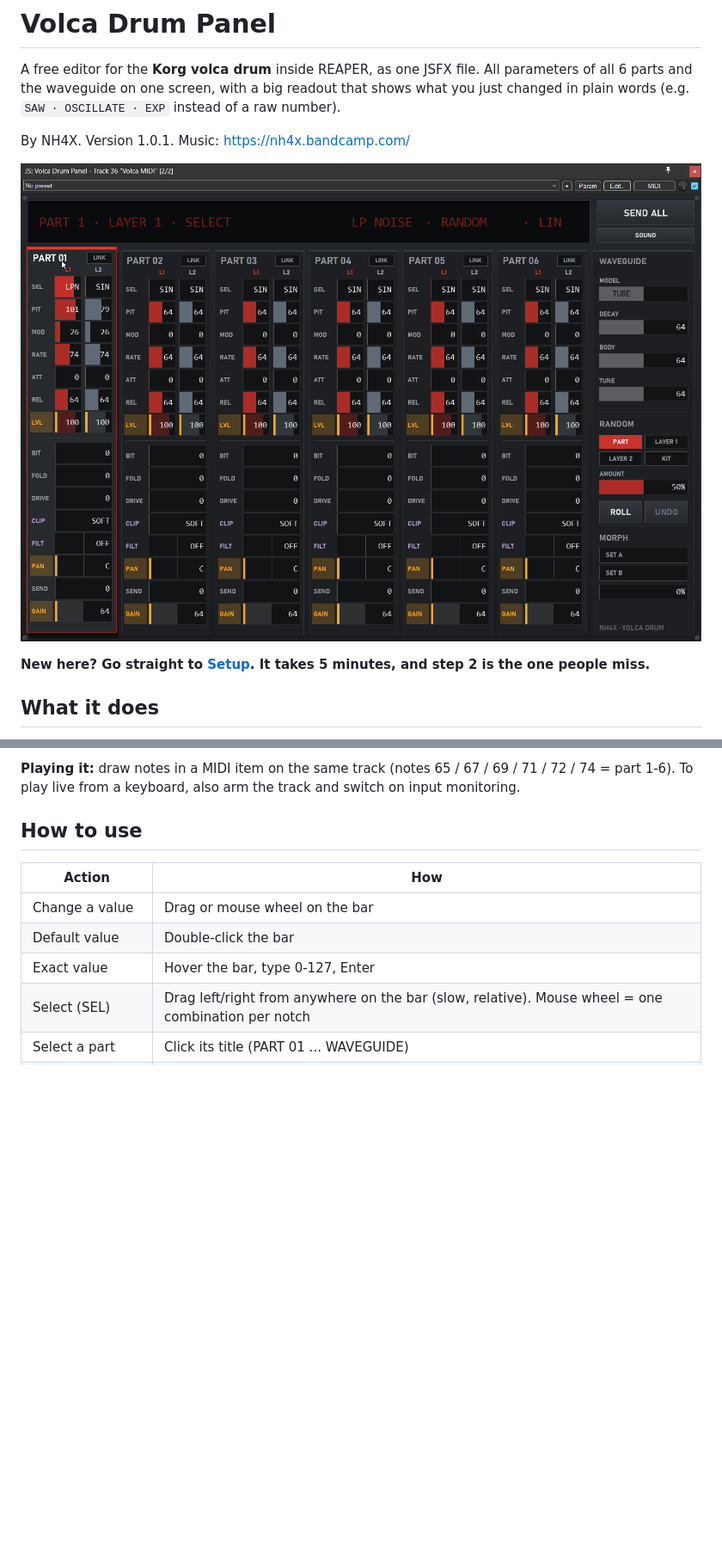
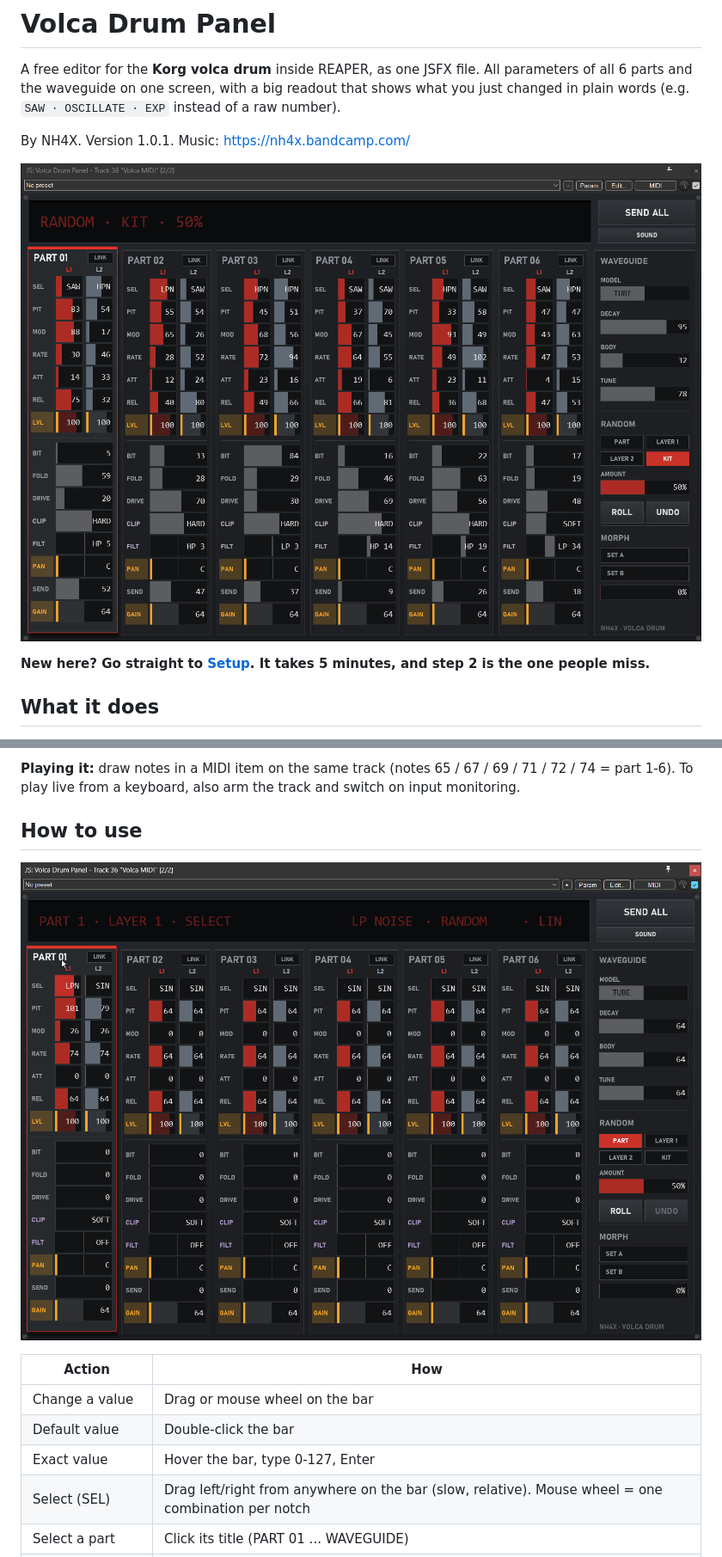
Before and after one commit to NH4Xnet/volca-drum-panel, a Markdown page: README.md, 2 parts joined by grey strips. Shown at 86% size. Rendered like a GitHub page; pictures changed too: VolcaDrumPanel.gif (added); blank space fills up the shorter version.

Commit message:
README: animated demo at the top
Co-Authored-By: Claude Opus 5.5 <noreply@anthropic.com>

```diff
--- a/README.md
+++ b/README.md
@@ -4,7 +4,7 @@ A free editor for the **Korg volca drum** inside REAPER, as one JSFX file. All p
 
 By NH4X. Version 1.0.1. Music: https://nh4x.bandcamp.com/
 
-![Volca Drum Panel in REAPER](screenshot.png)
+![Volca Drum Panel in REAPER](VolcaDrumPanel.gif)
 
 **New here? Go straight to [Setup](#setup-do-this-once-5-minutes). It takes 5 minutes, and step 2 is the one people miss.**
 
@@ -51,6 +51,8 @@ Press **SEND ALL** on the panel. Now the volca sounds exactly like what you see.
 **Playing it:** draw notes in a MIDI item on the same track (notes 65 / 67 / 69 / 71 / 72 / 74 = part 1-6). To play live from a keyboard, also arm the track and switch on input monitoring.
 
 ## How to use
+![The panel](screenshot.png)
+
 | Action | How |
 |---|---|
 | Change a value | Drag or mouse wheel on the bar |
```
